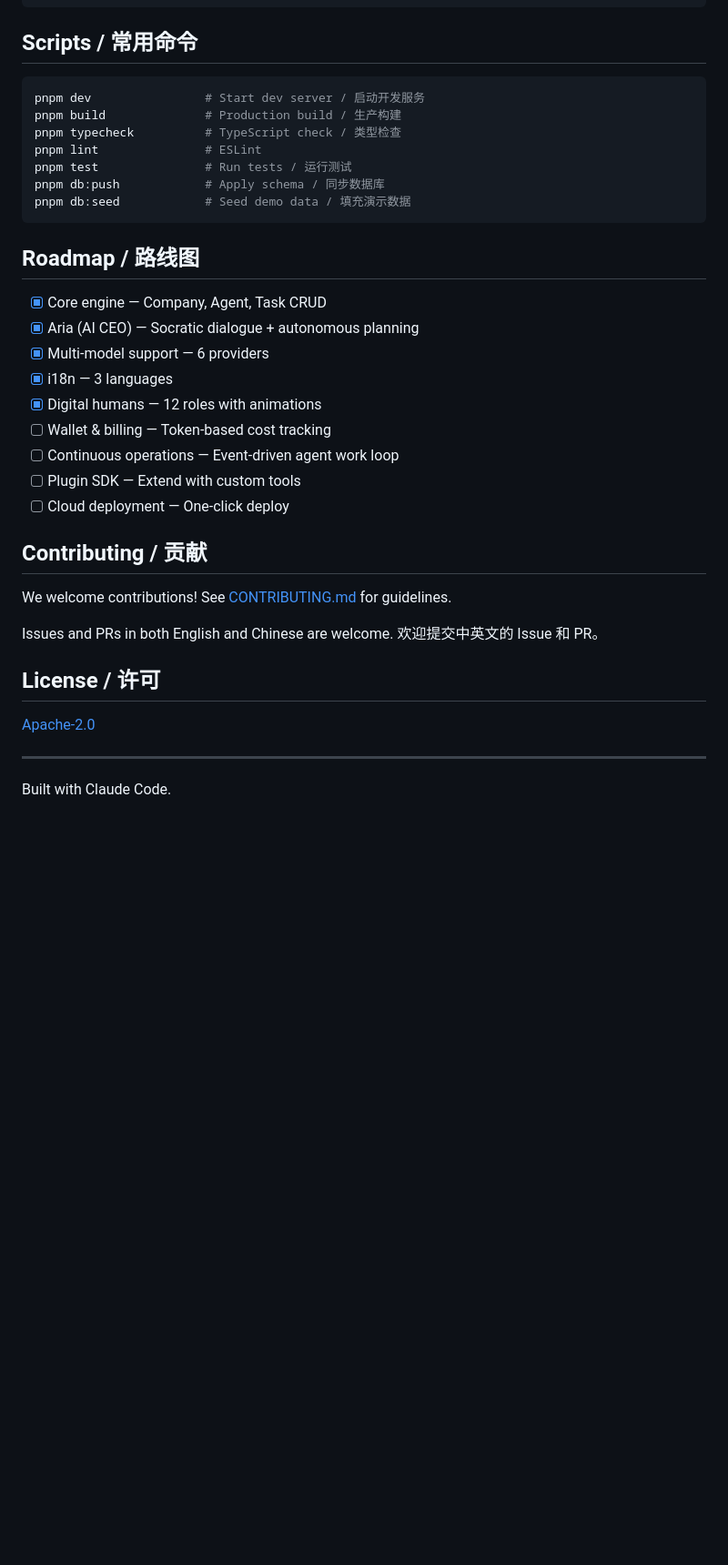
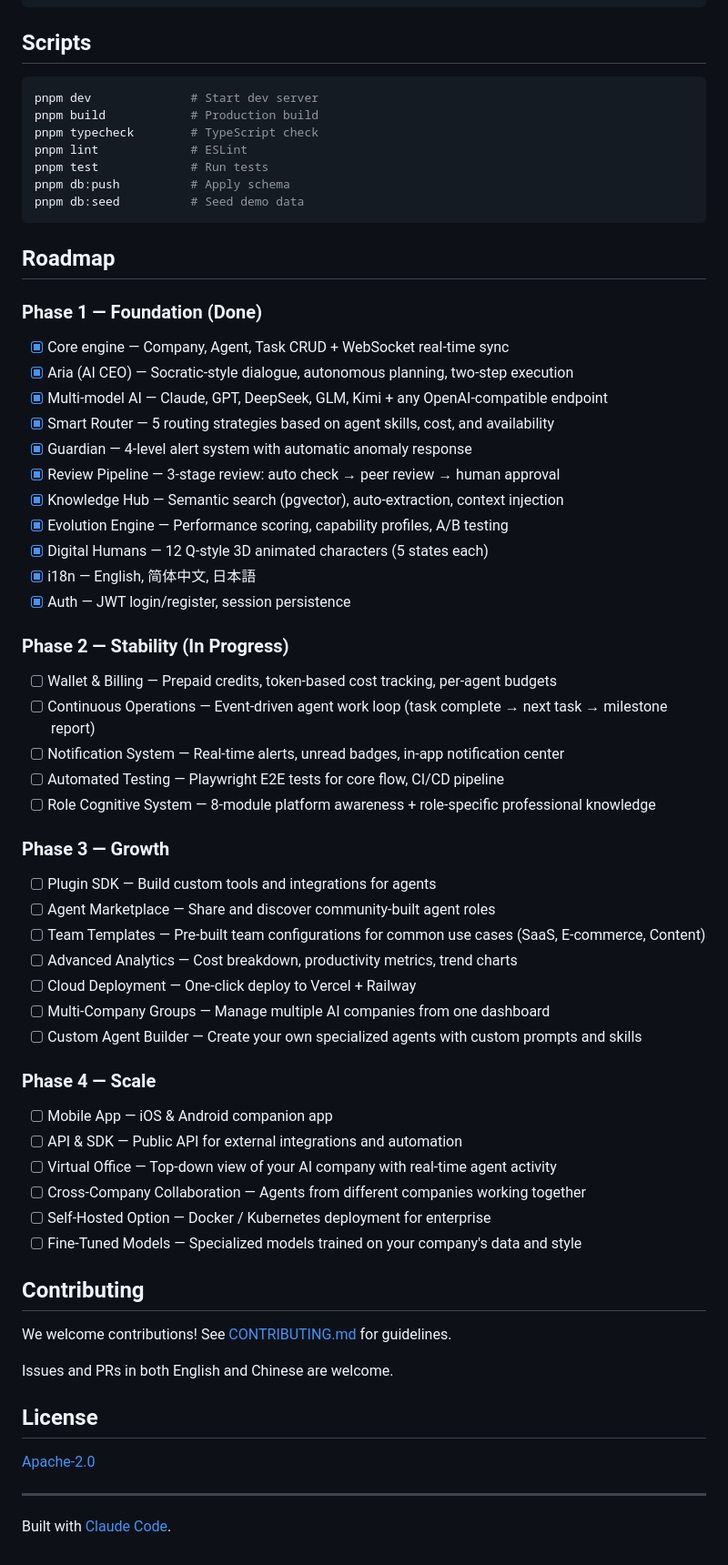
Before and after one commit to Linjian5/buildcrew, a Markdown page: README.md, the part around one of its changes. Shown at 91% size. Drawn GitHub-style; blank space fills up the shorter version.

Commit message:
docs: add bilingual README with screenshots and roadmap, fix R3/R4 bugs

````diff
--- a/README.md
+++ b/README.md
@@ -125,41 +123,71 @@ buildcrew/
 └── docs/                 — Documentation
 ```
 
-## Scripts / 常用命令
+## Scripts
 
 ```bash
-pnpm dev                # Start dev server / 启动开发服务
-pnpm build              # Production build / 生产构建
-pnpm typecheck          # TypeScript check / 类型检查
-pnpm lint               # ESLint
-pnpm test               # Run tests / 运行测试
-pnpm db:push            # Apply schema / 同步数据库
-pnpm db:seed            # Seed demo data / 填充演示数据
+pnpm dev              # Start dev server
+pnpm build            # Production build
+pnpm typecheck        # TypeScript check
+pnpm lint             # ESLint
+pnpm test             # Run tests
+pnpm db:push          # Apply schema
+pnpm db:seed          # Seed demo data
 ```
 
-## Roadmap / 路线图
+## Roadmap
 
-- [x] Core engine — Company, Agent, Task CRUD
-- [x] Aria (AI CEO) — Socratic dialogue + autonomous planning
-- [x] Multi-model support — 6 providers
-- [x] i18n — 3 languages
-- [x] Digital humans — 12 roles with animations
-- [ ] Wallet & billing — Token-based cost tracking
-- [ ] Continuous operations — Event-driven agent work loop
-- [ ] Plugin SDK — Extend with custom tools
-- [ ] Cloud deployment — One-click deploy
+### Phase 1 — Foundation (Done)
 
-## Contributing / 贡献
+- [x] Core engine — Company, Agent, Task CRUD + WebSocket real-time sync
+- [x] Aria (AI CEO) — Socratic-style dialogue, autonomous planning, two-step execution
+- [x] Multi-model AI — Claude, GPT, DeepSeek, GLM, Kimi + any OpenAI-compatible endpoint
+- [x] Smart Router — 5 routing strategies based on agent skills, cost, and availability
+- [x] Guardian — 4-level alert system with automatic anomaly response
+- [x] Review Pipeline — 3-stage review: auto check → peer review → human approval
+- [x] Knowledge Hub — Semantic search (pgvector), auto-extraction, context injection
+- [x] Evolution Engine — Performance scoring, capability profiles, A/B testing
+- [x] Digital Humans — 12 Q-style 3D animated characters (5 states each)
+- [x] i18n — English, 简体中文, 日本語
+- [x] Auth — JWT login/register, session persistence
+
+### Phase 2 — Stability (In Progress)
+
+- [ ] Wallet & Billing — Prepaid credits, token-based cost tracking, per-agent budgets
+- [ ] Continuous Operations — Event-driven agent work loop (task complete → next task → milestone report)
+- [ ] Notification System — Real-time alerts, unread badges, in-app notification center
+- [ ] Automated Testing — Playwright E2E tests for core flow, CI/CD pipeline
+- [ ] Role Cognitive System — 8-module platform awareness + role-specific professional knowledge
+
+### Phase 3 — Growth
+
+- [ ] Plugin SDK — Build custom tools and integrations for agents
+- [ ] Agent Marketplace — Share and discover community-built agent roles
+- [ ] Team Templates — Pre-built team configurations for common use cases (SaaS, E-commerce, Content)
+- [ ] Advanced Analytics — Cost breakdown, productivity metrics, trend charts
+- [ ] Cloud Deployment — One-click deploy to Vercel + Railway
+- [ ] Multi-Company Groups — Manage multiple AI companies from one dashboard
+- [ ] Custom Agent Builder — Create your own specialized agents with custom prompts and skills
+
+### Phase 4 — Scale
+
+- [ ] Mobile App — iOS & Android companion app
+- [ ] API & SDK — Public API for external integrations and automation
+- [ ] Virtual Office — Top-down view of your AI company with real-time agent activity
+- [ ] Cross-Company Collaboration — Agents from different companies working together
+- [ ] Self-Hosted Option — Docker / Kubernetes deployment for enterprise
+- [ ] Fine-Tuned Models — Specialized models trained on your company's data and style
+
+## Contributing
 
 We welcome contributions! See [CONTRIBUTING.md](CONTRIBUTING.md) for guidelines.
 
 Issues and PRs in both English and Chinese are welcome.
-欢迎提交中英文的 Issue 和 PR。
 
-## License / 许可
+## License
 
 [Apache-2.0](LICENSE)
 
 ---
 
-Built with Claude Code.
+Built with [Claude Code](https://claude.ai/code).
````
Also changed, not shown: other parts of README.md (+26 -28 lines), README_zh-CN.md (added, +193 -0 lines), docs/images/chat.png (added), docs/images/onboarding.png (added), docs/images/overview.png (added), 5 other files.
